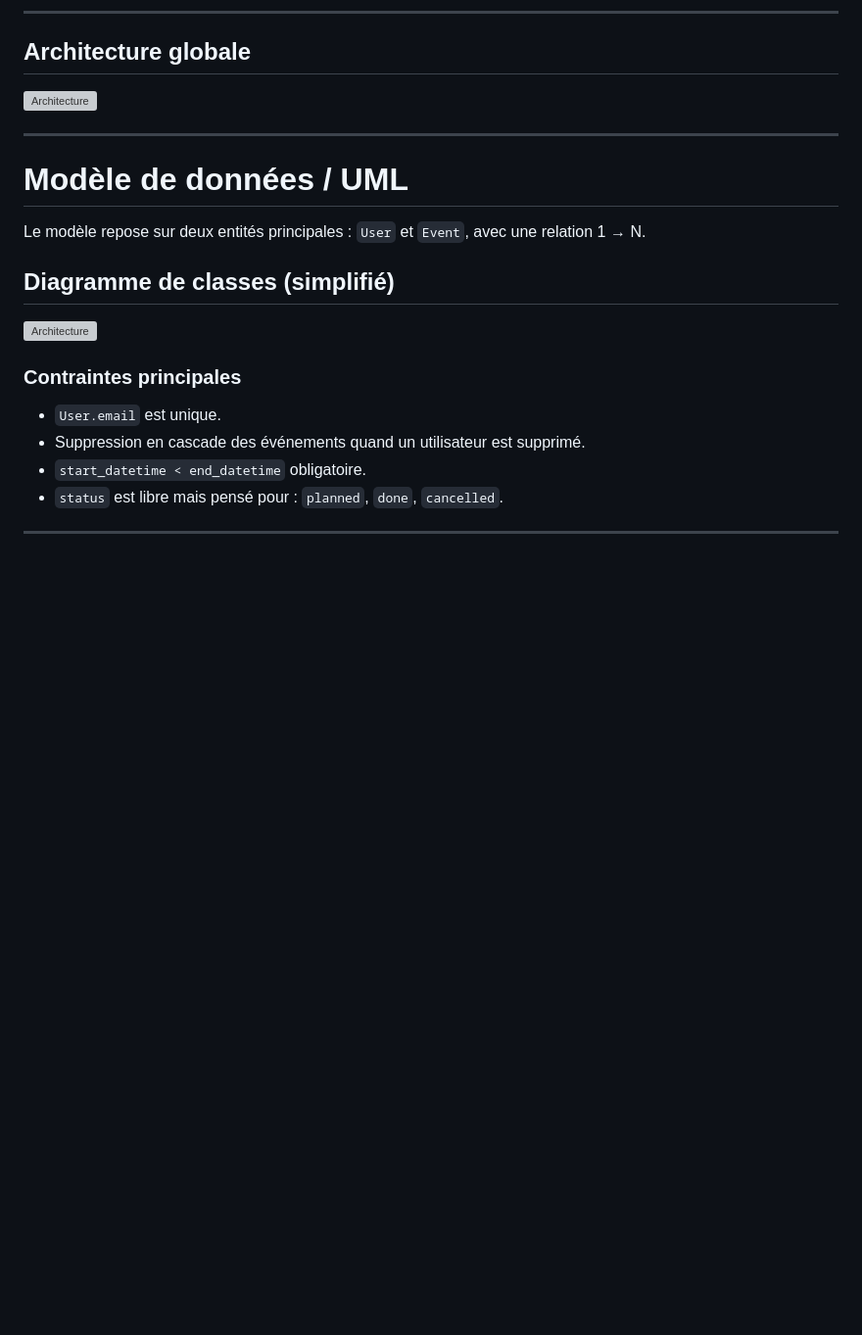
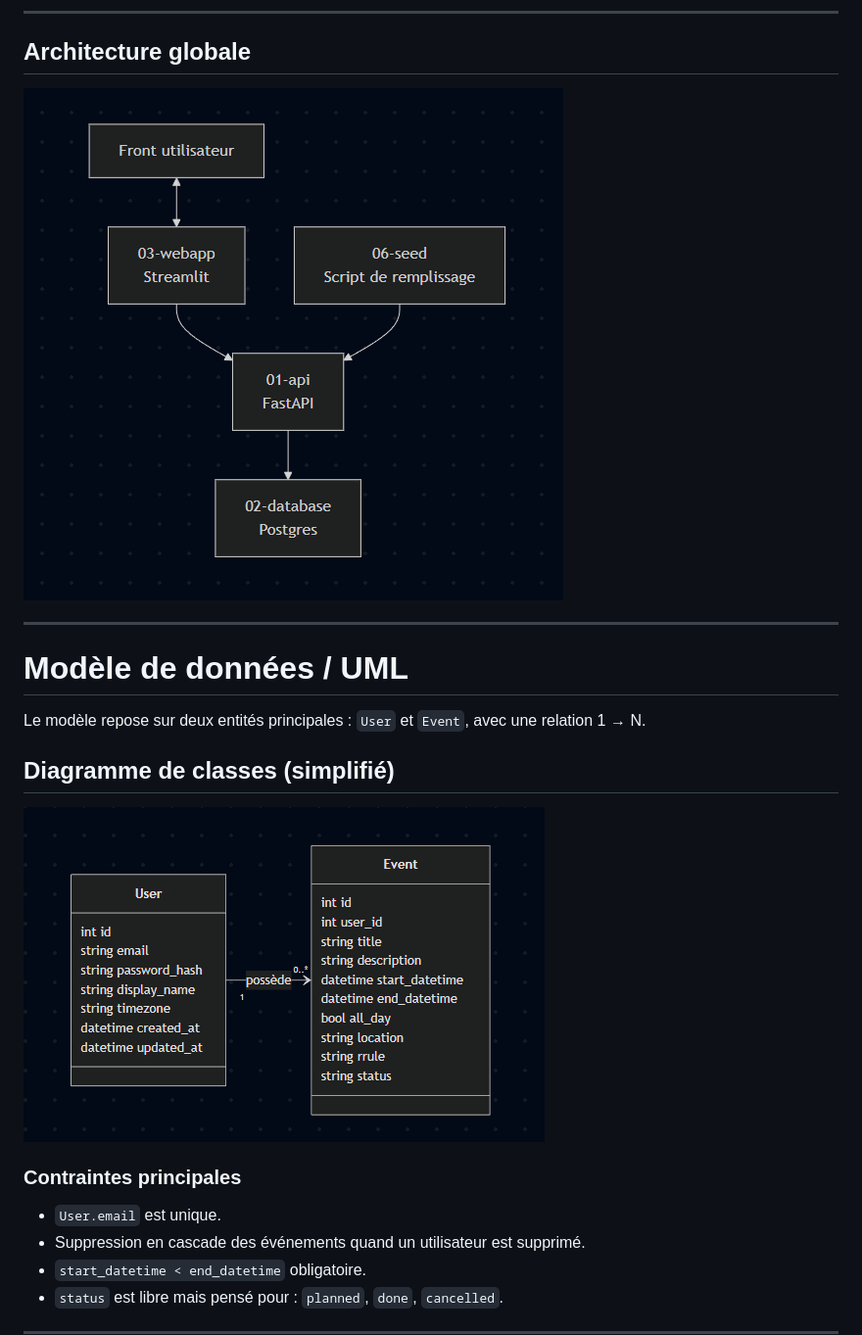
Before and after one commit to Alexadnre/fullstack-data-application, a Markdown page: README.md, the part around the change. Shown: that part at 98% size. Drawn GitHub-style; blank space fills up the shorter version; grey boxes are pictures that could not be loaded.

```diff
--- a/README.md
+++ b/README.md
@@ -16,7 +16,7 @@ L’application permet à un utilisateur de s’inscrire, se connecter, et gére
 
 ## Architecture globale
 
-![Architecture](img\Architecture.png)
+![Architecture](img/Architecture.png)
 
 ---
 
@@ -26,7 +26,7 @@ Le modèle repose sur deux entités principales : `User` et `Event`, avec une re
 
 ## Diagramme de classes (simplifié)
 
-![Architecture](img\Classes.png)
+![Architecture](img/Classes.png)
 
 
 ### Contraintes principales
```
